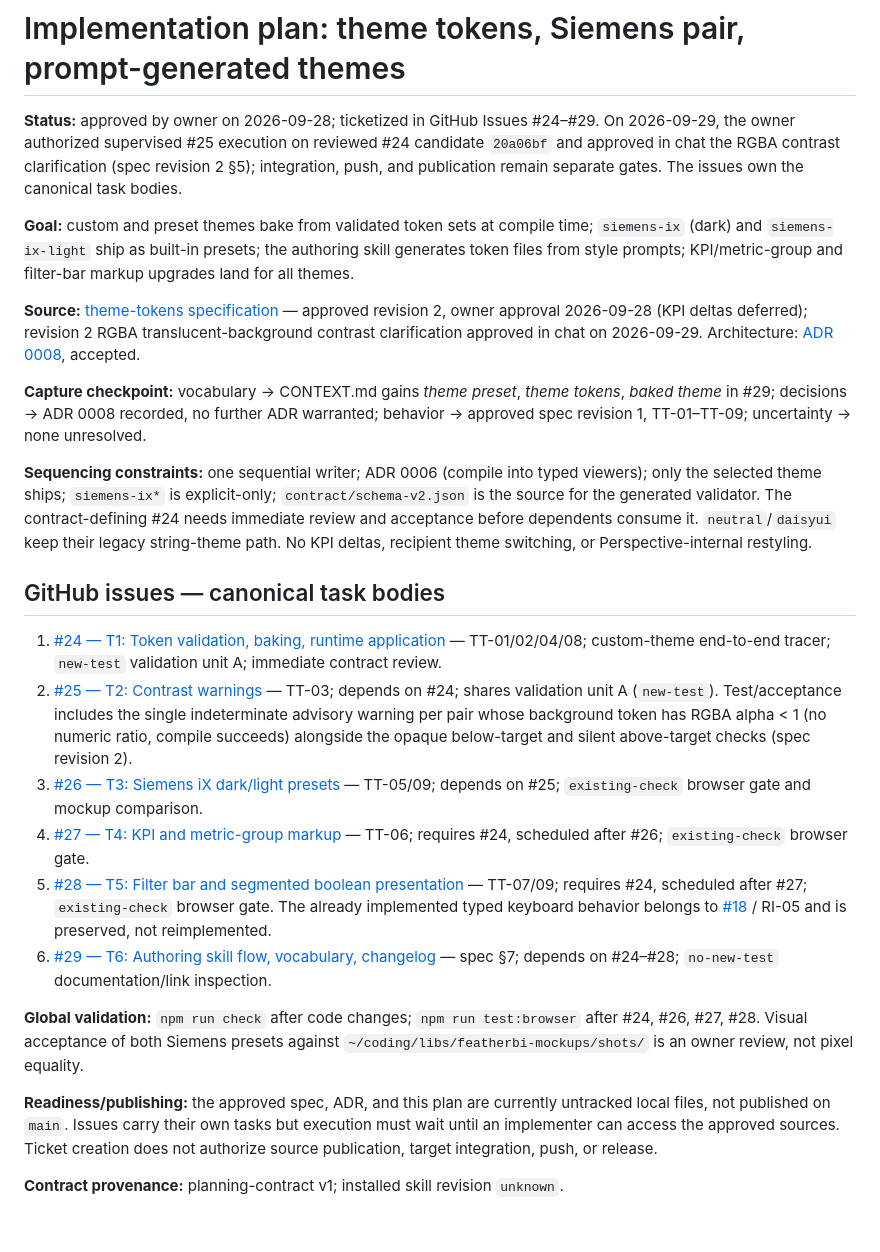
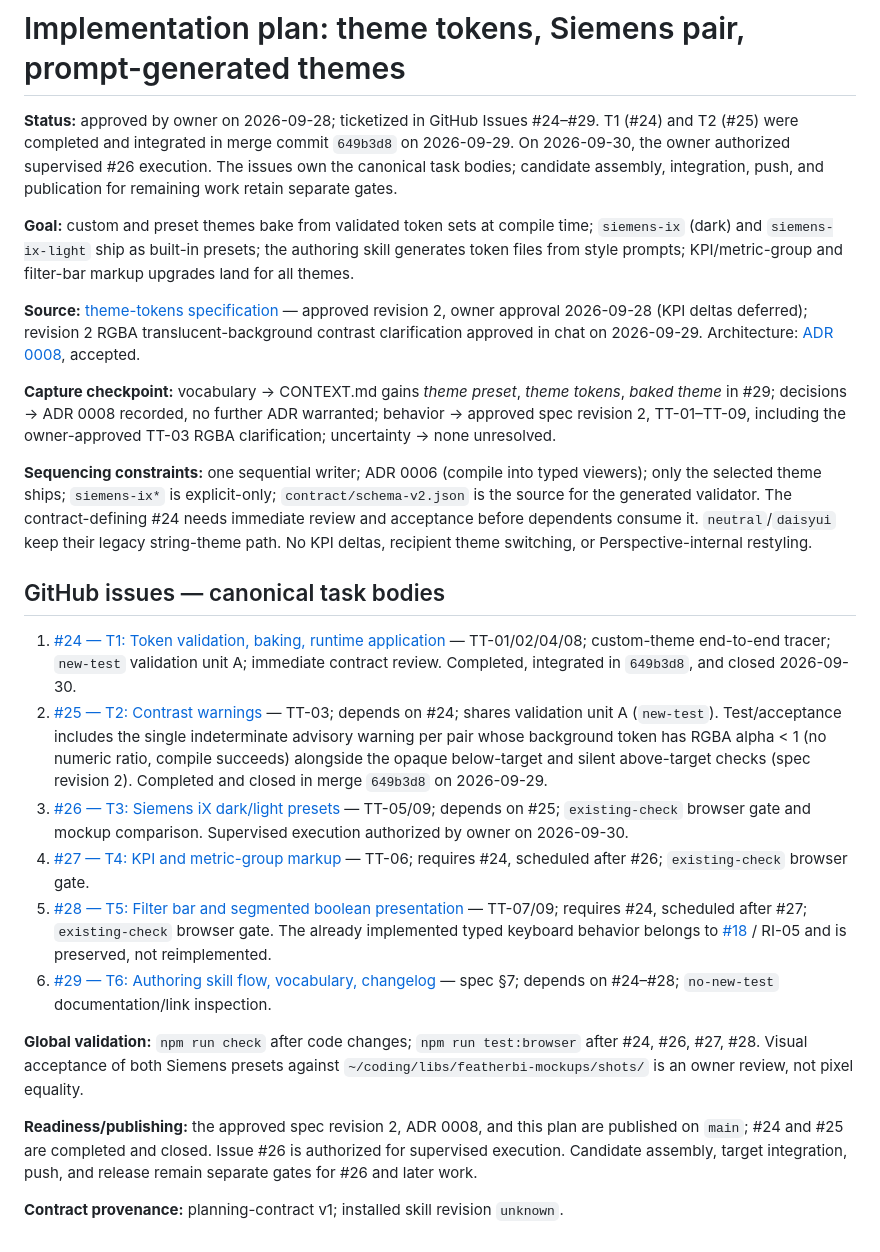
Before and after one commit to legout/featherBI, a Markdown page: project/plans/2026-09-28-0003-theme-tokens.md, the part around the change. GitHub-like rendering.

Commit message:
docs(theme-tokens): record completed prerequisites for #26

```diff
--- a/project/plans/2026-09-28-0003-theme-tokens.md
+++ b/project/plans/2026-09-28-0003-theme-tokens.md
@@ -1,26 +1,26 @@
 # Implementation plan: theme tokens, Siemens pair, prompt-generated themes
 
-**Status:** approved by owner on 2026-09-28; ticketized in GitHub Issues #24–#29. On 2026-09-29, the owner authorized supervised #25 execution on reviewed #24 candidate `20a06bf` and approved in chat the RGBA contrast clarification (spec revision 2 §5); integration, push, and publication remain separate gates. The issues own the canonical task bodies.
+**Status:** approved by owner on 2026-09-28; ticketized in GitHub Issues #24–#29. T1 (#24) and T2 (#25) were completed and integrated in merge commit `649b3d8` on 2026-09-29. On 2026-09-30, the owner authorized supervised #26 execution. The issues own the canonical task bodies; candidate assembly, integration, push, and publication for remaining work retain separate gates.
 
 **Goal:** custom and preset themes bake from validated token sets at compile time; `siemens-ix` (dark) and `siemens-ix-light` ship as built-in presets; the authoring skill generates token files from style prompts; KPI/metric-group and filter-bar markup upgrades land for all themes.
 
 **Source:** [theme-tokens specification](../specs/2026-09-28-0003-theme-tokens.md) — approved revision 2, owner approval 2026-09-28 (KPI deltas deferred); revision 2 RGBA translucent-background contrast clarification approved in chat on 2026-09-29. Architecture: [ADR 0008](../adr/0008-theme-token-system.md), accepted.
 
-**Capture checkpoint:** vocabulary → CONTEXT.md gains *theme preset*, *theme tokens*, *baked theme* in #29; decisions → ADR 0008 recorded, no further ADR warranted; behavior → approved spec revision 1, TT-01–TT-09; uncertainty → none unresolved.
+**Capture checkpoint:** vocabulary → CONTEXT.md gains *theme preset*, *theme tokens*, *baked theme* in #29; decisions → ADR 0008 recorded, no further ADR warranted; behavior → approved spec revision 2, TT-01–TT-09, including the owner-approved TT-03 RGBA clarification; uncertainty → none unresolved.
 
 **Sequencing constraints:** one sequential writer; ADR 0006 (compile into typed viewers); only the selected theme ships; `siemens-ix*` is explicit-only; `contract/schema-v2.json` is the source for the generated validator. The contract-defining #24 needs immediate review and acceptance before dependents consume it. `neutral`/`daisyui` keep their legacy string-theme path. No KPI deltas, recipient theme switching, or Perspective-internal restyling.
 
 ## GitHub issues — canonical task bodies
 
-1. [#24 — T1: Token validation, baking, runtime application](https://github.com/legout/featherBI/issues/24) — TT-01/02/04/08; custom-theme end-to-end tracer; `new-test` validation unit A; immediate contract review.
-2. [#25 — T2: Contrast warnings](https://github.com/legout/featherBI/issues/25) — TT-03; depends on #24; shares validation unit A (`new-test`). Test/acceptance includes the single indeterminate advisory warning per pair whose background token has RGBA alpha < 1 (no numeric ratio, compile succeeds) alongside the opaque below-target and silent above-target checks (spec revision 2).
-3. [#26 — T3: Siemens iX dark/light presets](https://github.com/legout/featherBI/issues/26) — TT-05/09; depends on #25; `existing-check` browser gate and mockup comparison.
+1. [#24 — T1: Token validation, baking, runtime application](https://github.com/legout/featherBI/issues/24) — TT-01/02/04/08; custom-theme end-to-end tracer; `new-test` validation unit A; immediate contract review. Completed, integrated in `649b3d8`, and closed 2026-09-30.
+2. [#25 — T2: Contrast warnings](https://github.com/legout/featherBI/issues/25) — TT-03; depends on #24; shares validation unit A (`new-test`). Test/acceptance includes the single indeterminate advisory warning per pair whose background token has RGBA alpha < 1 (no numeric ratio, compile succeeds) alongside the opaque below-target and silent above-target checks (spec revision 2). Completed and closed in merge `649b3d8` on 2026-09-29.
+3. [#26 — T3: Siemens iX dark/light presets](https://github.com/legout/featherBI/issues/26) — TT-05/09; depends on #25; `existing-check` browser gate and mockup comparison. Supervised execution authorized by owner on 2026-09-30.
 4. [#27 — T4: KPI and metric-group markup](https://github.com/legout/featherBI/issues/27) — TT-06; requires #24, scheduled after #26; `existing-check` browser gate.
 5. [#28 — T5: Filter bar and segmented boolean presentation](https://github.com/legout/featherBI/issues/28) — TT-07/09; requires #24, scheduled after #27; `existing-check` browser gate. The already implemented typed keyboard behavior belongs to [#18](https://github.com/legout/featherBI/issues/18) / RI-05 and is preserved, not reimplemented.
 6. [#29 — T6: Authoring skill flow, vocabulary, changelog](https://github.com/legout/featherBI/issues/29) — spec §7; depends on #24–#28; `no-new-test` documentation/link inspection.
 
 **Global validation:** `npm run check` after code changes; `npm run test:browser` after #24, #26, #27, #28. Visual acceptance of both Siemens presets against `~/coding/libs/featherbi-mockups/shots/` is an owner review, not pixel equality.
 
-**Readiness/publishing:** the approved spec, ADR, and this plan are currently untracked local files, not published on `main`. Issues carry their own tasks but execution must wait until an implementer can access the approved sources. Ticket creation does not authorize source publication, target integration, push, or release.
+**Readiness/publishing:** the approved spec revision 2, ADR 0008, and this plan are published on `main`; #24 and #25 are completed and closed. Issue #26 is authorized for supervised execution. Candidate assembly, target integration, push, and release remain separate gates for #26 and later work.
 
 **Contract provenance:** planning-contract v1; installed skill revision `unknown`.
```
